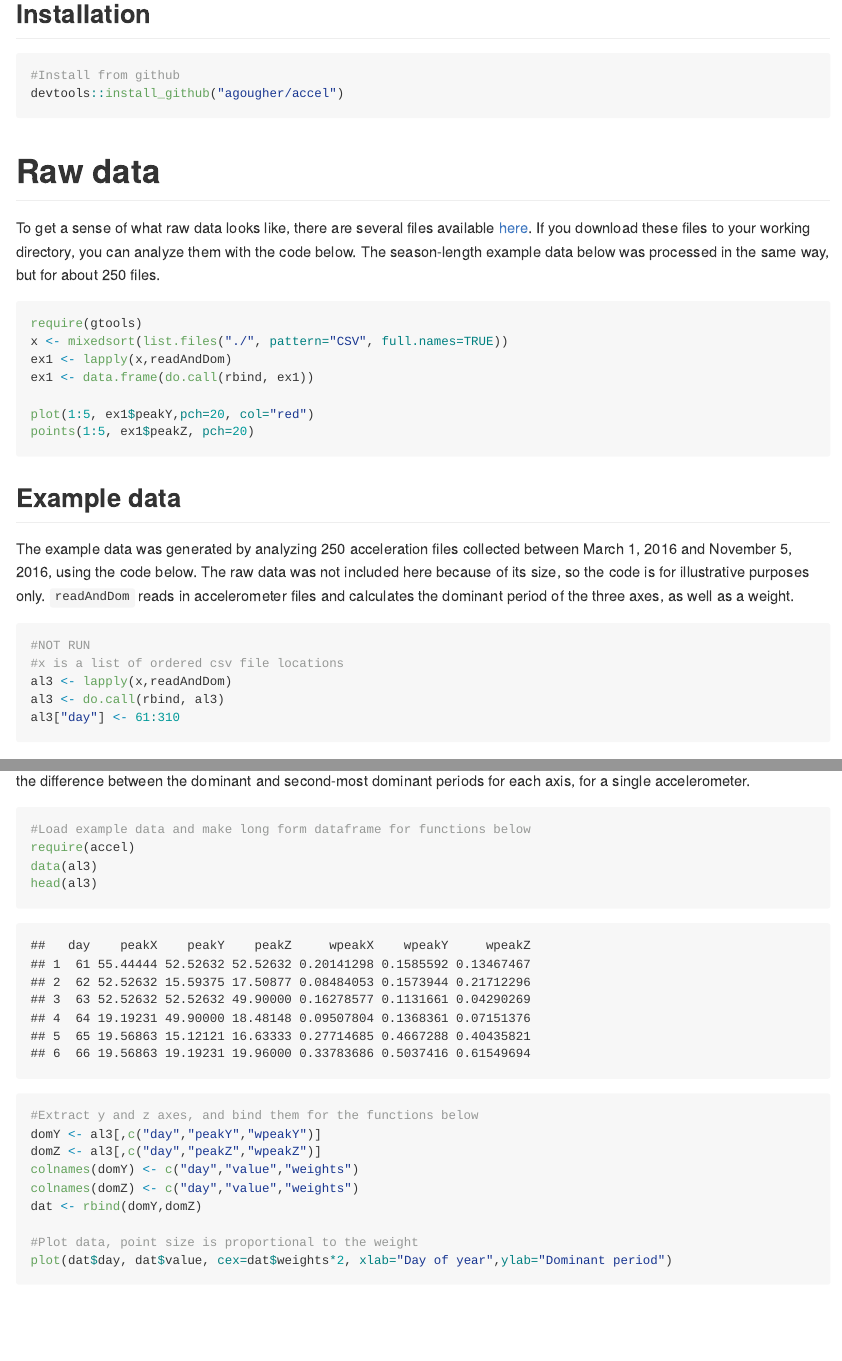
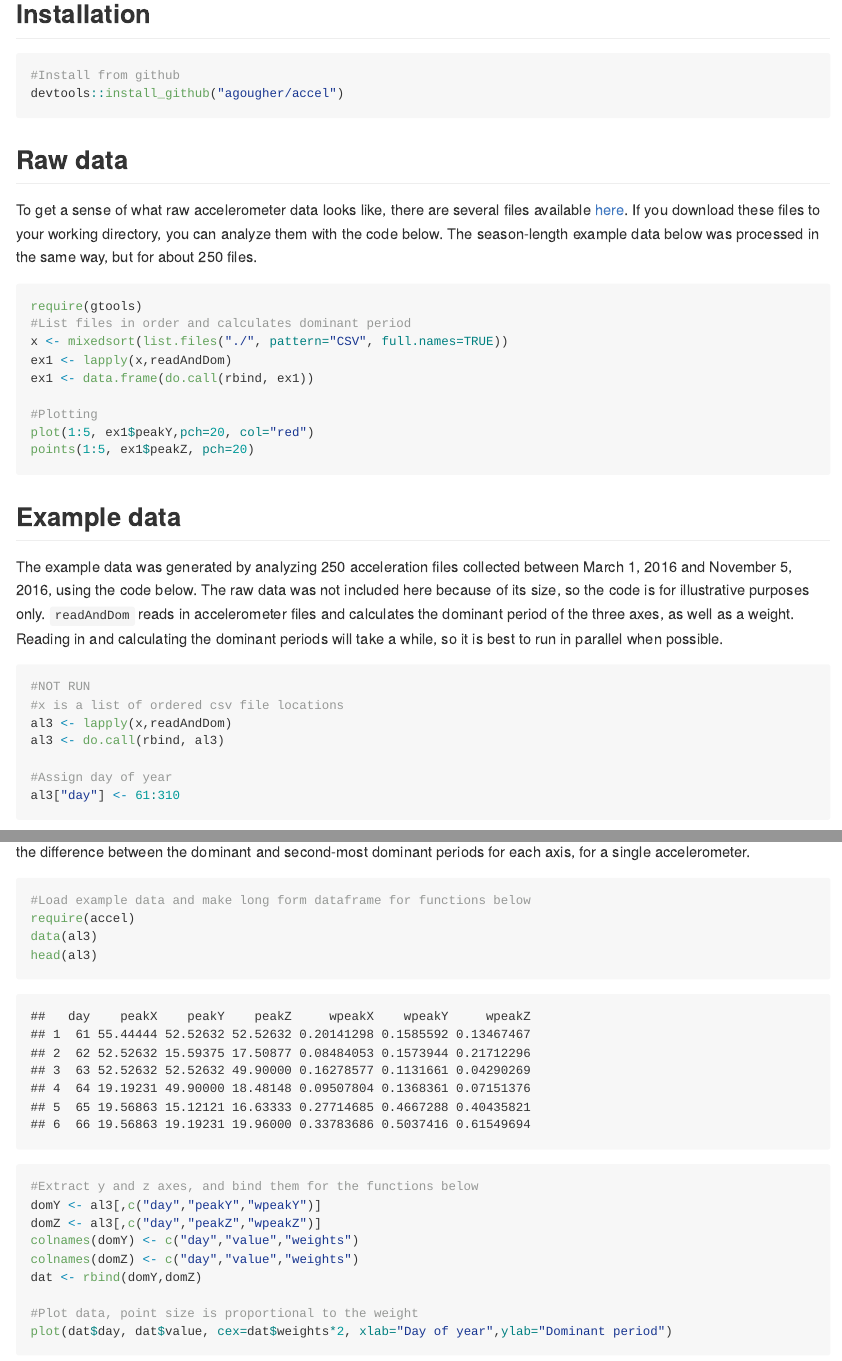
Before and after one commit to agougher/accel, an R Markdown document (README.Rmd): the page in a window 1100 px wide, from 190 px down, and a second part further down, joined at a grey line. The pictures show the output file README.md that the author committed with the source, drawn offline in the style of GitHub.

Commit message:
Minor fixes in readme

````diff
--- a/README.Rmd
+++ b/README.Rmd
@@ -14,29 +15,32 @@ devtools::install_github("agougher/accel")
 
 ##Raw data
 
-To get a sense of what raw data looks like, there are several files available [here](https://github.com/agougher/Public-data/tree/master/accel). If you download these files to your working directory, you can analyze them with the code below. The season-length example data below was processed in the same way, but for about 250 files.
+To get a sense of what raw accelerometer data looks like, there are several files available [here](https://github.com/agougher/Public-data/tree/master/accel). If you download these files to your working directory, you can analyze them with the code below. The season-length example data below was processed in the same way, but for about 250 files.
 
 ```{r, eval=FALSE}
 require(gtools)
+#List files in order and calculates dominant period
 x <- mixedsort(list.files("./", pattern="CSV", full.names=TRUE))
 ex1 <- lapply(x,readAndDom)
 ex1 <- data.frame(do.call(rbind, ex1))
 
+#Plotting
 plot(1:5, ex1$peakY,pch=20, col="red")
 points(1:5, ex1$peakZ, pch=20)
 
 ```
 
-
-
 ##Example data
 
-The example data was generated by analyzing 250 acceleration files collected between March 1, 2016 and November 5, 2016, using the code below. The raw data was not included here because of its size, so the code is for illustrative purposes only. `readAndDom` reads in accelerometer files and calculates the dominant period of the three axes, as well as a weight.
+The example data was generated by analyzing 250 acceleration files collected between March 1, 2016 and November 5, 2016, using the code below. The raw data was not included here because of its size, so the code is for illustrative purposes only. `readAndDom` reads in accelerometer files and calculates the dominant period of the three axes, as well as a weight. Reading in and calculating the dominant periods will take a while, so it is best to run in parallel when possible.
+
 ```{r, eval = FALSE}
 #NOT RUN
 #x is a list of ordered csv file locations
 al3 <- lapply(x,readAndDom)
 al3 <- do.call(rbind, al3)
+
+#Assign day of year
 al3["day"] <- 61:310
 ```
 
````
Also changed, not shown: README.md, README.Rmd (1 more changed lines).
